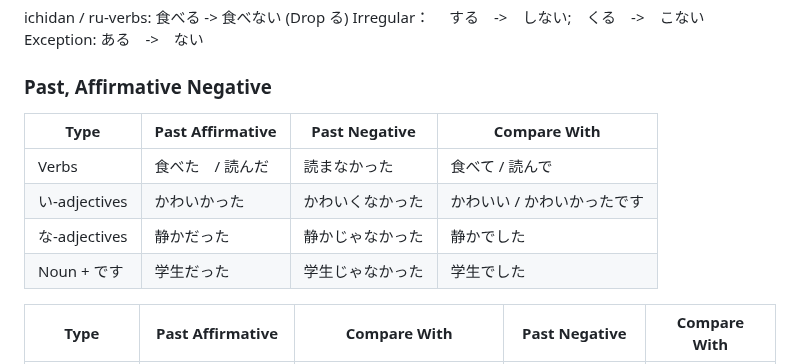
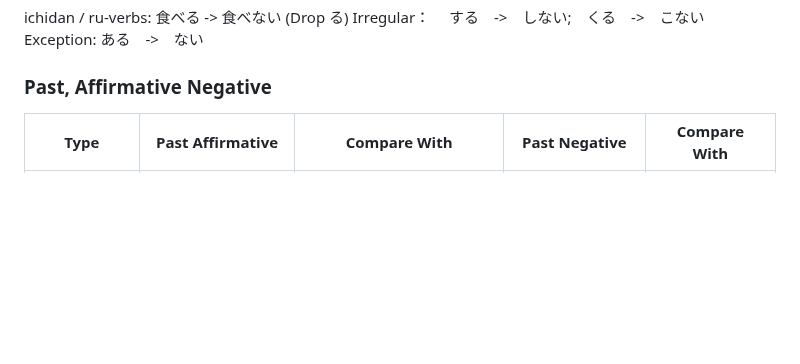
Before and after one commit to alant/11ty, a Markdown page: notes/日语学习.md, the part around the change. GitHub-like rendering; blank space fills up the shorter version.

Commit message:
fix short form Past, Affirmative Negative

```diff
--- a/notes/日语学习.md
+++ b/notes/日语学习.md
@@ -168,13 +168,6 @@ Exception:          ある　->　ない
 
 ### Past, Affirmative Negative
 
-| Type             | Past Affirmative | Past Negative     | Compare With                  |
-|------------------|------------------|------------------|-------------------------------|
-| Verbs            | 食べた　/ 読んだ  | 読まなかった        | 食べて / 読んで                |
-| い-adjectives    | かわいかった      | かわいくなかった     | かわいい / かわいかったです     |
-| な-adjectives    | 静かだった        | 静かじゃなかった     | 静かでした                     |
-| Noun + です      | 学生だった        | 学生じゃなかった     | 学生でした                     |
-
 | Type             | Past Affirmative | Compare With         | Past Negative   | Compare With   |
 |------------------|------------------|----------------------|-----------------|----------------|
 | Verbs            | 食べた　/ 読んだ 　| 食べて / 読んで       | 読まなかった        |　読まない        |
```
